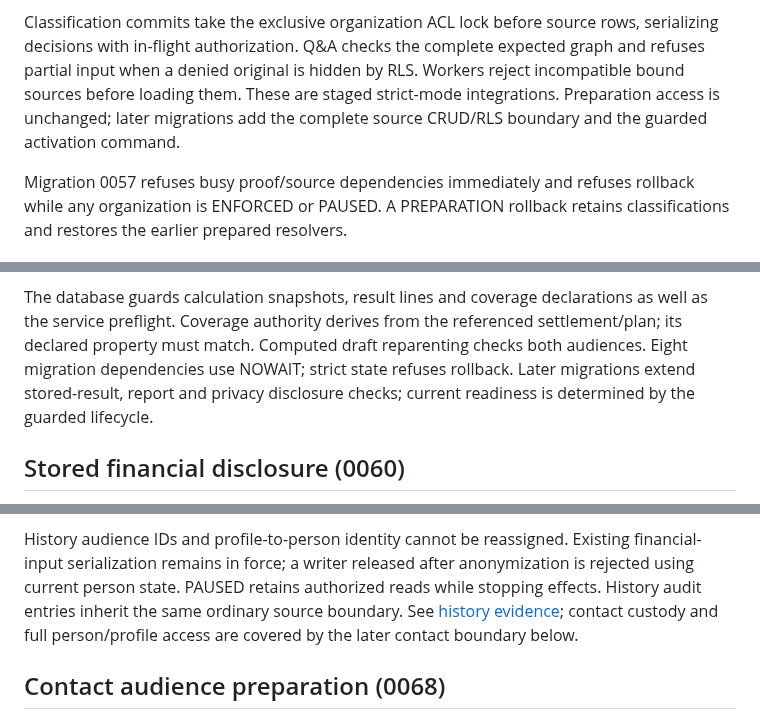
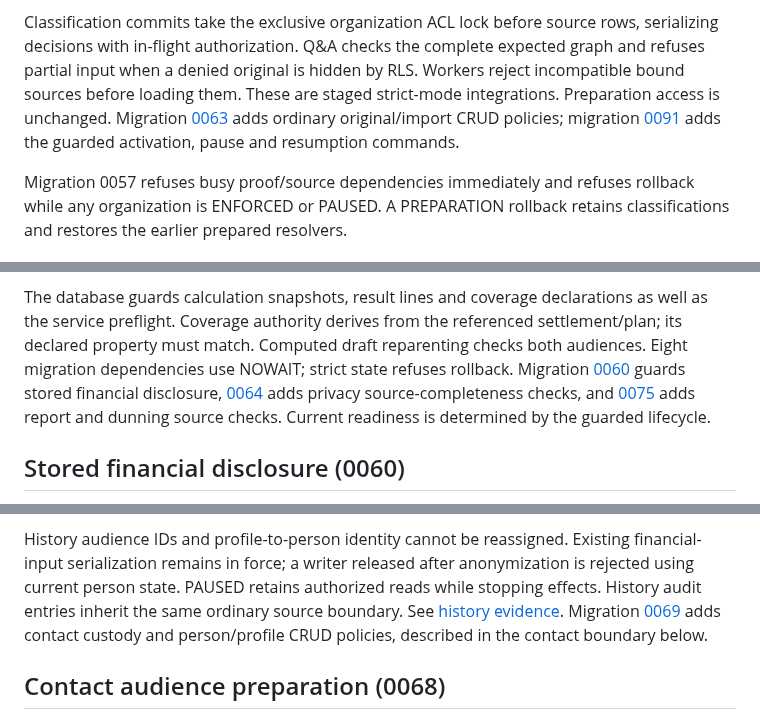
Before and after one commit to itskeKs/verwalino, a Markdown page: docs/operations/property-data-domains.md, 3 parts joined by grey strips. Drawn GitHub-style.

```diff
--- a/docs/operations/property-data-domains.md
+++ b/docs/operations/property-data-domains.md
@@ -265,8 +265,11 @@ Classification commits take the exclusive organization ACL lock before source
 rows, serializing decisions with in-flight authorization. Q&A checks the complete
 expected graph and refuses partial input when a denied original is hidden by RLS.
 Workers reject incompatible bound sources before loading them. These are staged
-strict-mode integrations. Preparation access is unchanged; later migrations add
-the complete source CRUD/RLS boundary and the guarded activation command.
+strict-mode integrations. Preparation access is unchanged. Migration
+[0063](../../backend/migrations/versions/0063_original_source_access.py) adds ordinary
+original/import CRUD policies; migration
+[0091](../../backend/migrations/versions/0091_source_security_lifecycle.py) adds the
+guarded activation, pause and resumption commands.
 
 Migration 0057 refuses busy proof/source dependencies immediately and refuses
 rollback while any organization is ENFORCED or PAUSED. A PREPARATION rollback
@@ -301,8 +304,13 @@ The database guards calculation snapshots, result lines and coverage declaration
 as well as the service preflight. Coverage authority derives from the referenced
 settlement/plan; its declared property must match. Computed draft reparenting checks
 both audiences. Eight migration dependencies use NOWAIT; strict state refuses
-rollback. Later migrations extend stored-result, report and privacy disclosure checks;
-current readiness is determined by the guarded lifecycle.
+rollback. Migration
+[0060](../../backend/migrations/versions/0060_financial_source_disclosure.py) guards
+stored financial disclosure,
+[0064](../../backend/migrations/versions/0064_privacy_source_completeness.py) adds
+privacy source-completeness checks, and
+[0075](../../backend/migrations/versions/0075_report_source_access.py) adds report and
+dunning source checks. Current readiness is determined by the guarded lifecycle.
 
 ## Stored financial disclosure (0060)
 
@@ -427,8 +435,9 @@ History audience IDs and profile-to-person identity cannot be reassigned. Existi
 financial-input serialization remains in force; a writer released after anonymization
 is rejected using current person state. PAUSED retains authorized reads while
 stopping effects. History audit entries inherit the same ordinary source boundary.
-See [history evidence](../archive/2026-10-02-history-source-access.md); contact custody and
-full person/profile access are covered by the later contact boundary below.
+See [history evidence](../archive/2026-10-02-history-source-access.md). Migration
+[0069](../../backend/migrations/versions/0069_person_source_access.py) adds contact
+custody and person/profile CRUD policies, described in the contact boundary below.
 
 ## Contact audience preparation (0068)
 
```
Also changed, not shown: DESIGN.md (+9 -6 lines), docs/assets/permissions/after-reviews-360.png, docs/assets/permissions/after-reviews-desktop.png, 11 other files.
